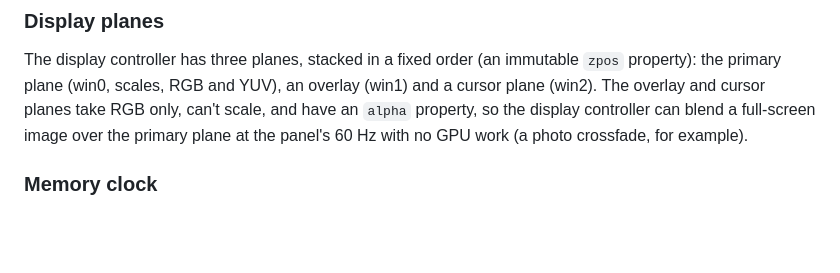
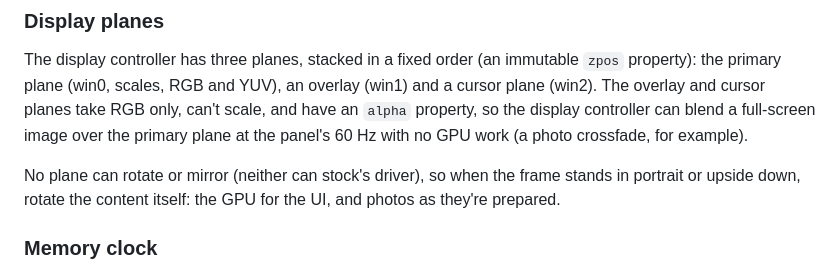
Before and after one commit to bbangert/nerves_system_rk3326_frame156, a Markdown page: README.md, the part around the change. GitHub-like rendering; blank space fills up the shorter version.

Commit message:
README: the display planes can't rotate

```diff
--- a/README.md
+++ b/README.md
@@ -99,6 +99,10 @@ an overlay (win1) and a cursor plane (win2). The overlay and cursor planes
 take RGB only, can't scale, and have an `alpha` property, so the display
 controller can blend a full-screen image over the primary plane at the
 panel's 60 Hz with no GPU work (a photo crossfade, for example).
+
+No plane can rotate or mirror (neither can stock's driver), so when the
+frame stands in portrait or upside down, rotate the content itself: the GPU
+for the UI, and photos as they're prepared.
 
 ### Memory clock
 
```
